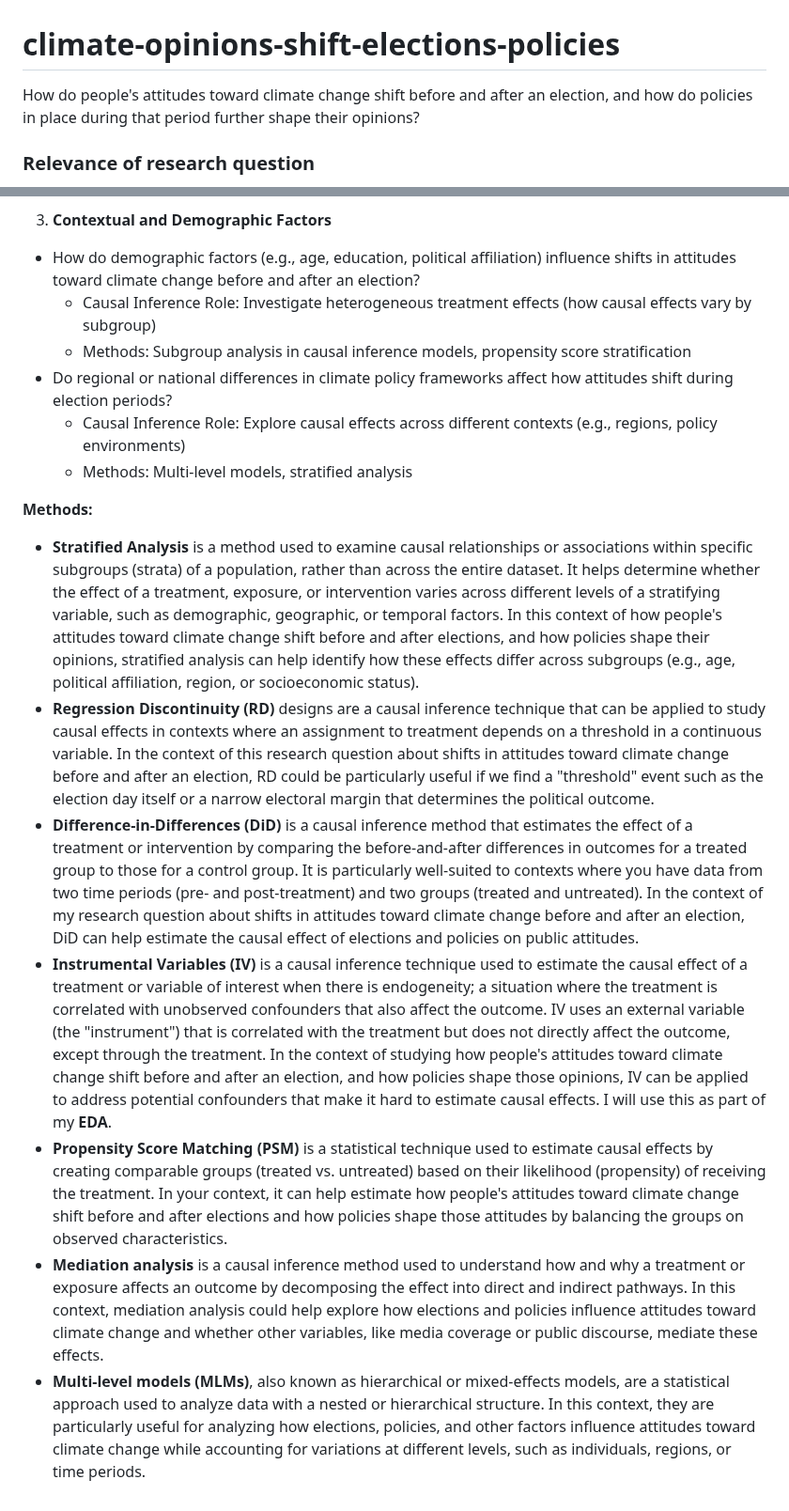
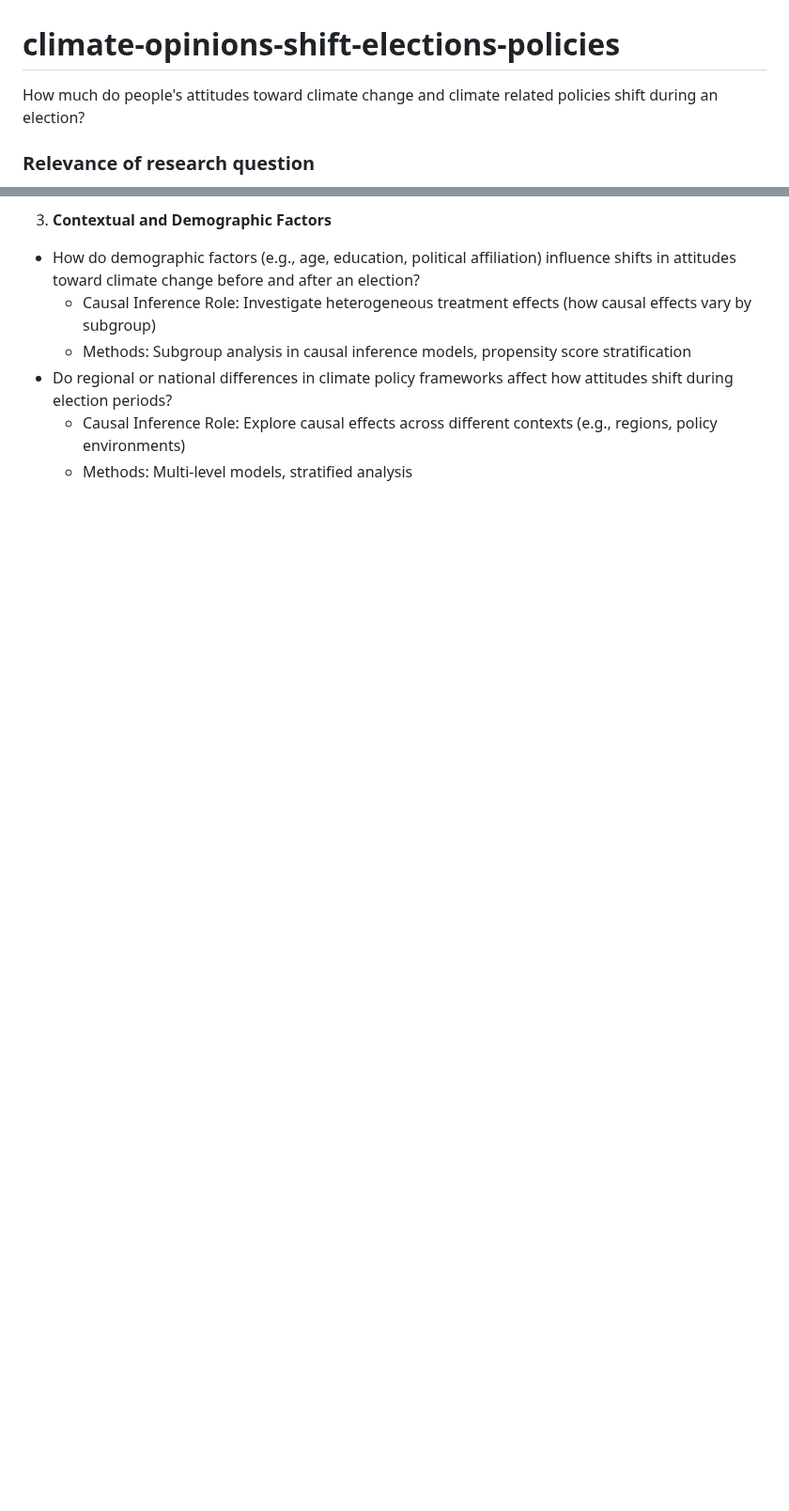
Before and after one commit to paraskevasleivadaros/climate-opinions-and-elections, a Markdown page: README.md, 2 parts joined by grey strips. Shown at 94% size. GitHub-like rendering; blank space fills up the shorter version.

```diff
--- a/README.md
+++ b/README.md
@@ -1,5 +1,5 @@
 # climate-opinions-shift-elections-policies
-How do people's attitudes toward climate change shift before and after an election, and how do policies in place during that period further shape their opinions?
+How much do people's attitudes toward climate change and climate related policies shift during an election?
 
 ### Relevance of research question
 My research question is highly relevant as it explores the relationship between political events, policies, and society's attitudes toward climate change. Climate change is one of the most important global challenges at the moment. For this reason, understanding how elections and policies shape public opinion is crucial. This knowledge is important for policymakers and researchers working to connect political decisions with public involvement in tackling climate change.
@@ -38,12 +38,3 @@ I am focusing on causal inference which is most suited to sub-questions that aim
   - Do regional or national differences in climate policy frameworks affect how attitudes shift during election periods?
     - Causal Inference Role: Explore causal effects across different contexts (e.g., regions, policy environments)
     - Methods: Multi-level models, stratified analysis
-
-**Methods:**
-- **Stratified Analysis** is a method used to examine causal relationships or associations within specific subgroups (strata) of a population, rather than across the entire dataset. It helps determine whether the effect of a treatment, exposure, or intervention varies across different levels of a stratifying variable, such as demographic, geographic, or temporal factors. In this context of how people's attitudes toward climate change shift before and after elections, and how policies shape their opinions, stratified analysis can help identify how these effects differ across subgroups (e.g., age, political affiliation, region, or socioeconomic status).
-- **Regression Discontinuity (RD)** designs are a causal inference technique that can be applied to study causal effects in contexts where an assignment to treatment depends on a threshold in a continuous variable. In the context of this research question about shifts in attitudes toward climate change before and after an election, RD could be particularly useful if we find a "threshold" event such as the election day itself or a narrow electoral margin that determines the political outcome.
-- **Difference-in-Differences (DiD)** is a causal inference method that estimates the effect of a treatment or intervention by comparing the before-and-after differences in outcomes for a treated group to those for a control group. It is particularly well-suited to contexts where you have data from two time periods (pre- and post-treatment) and two groups (treated and untreated). In the context of my research question about shifts in attitudes toward climate change before and after an election, DiD can help estimate the causal effect of elections and policies on public attitudes.
-- **Instrumental Variables (IV)** is a causal inference technique used to estimate the causal effect of a treatment or variable of interest when there is endogeneity; a situation where the treatment is correlated with unobserved confounders that also affect the outcome. IV uses an external variable (the "instrument") that is correlated with the treatment but does not directly affect the outcome, except through the treatment. In the context of studying how people's attitudes toward climate change shift before and after an election, and how policies shape those opinions, IV can be applied to address potential confounders that make it hard to estimate causal effects. I will use this as part of my **EDA**.
-- **Propensity Score Matching (PSM)** is a statistical technique used to estimate causal effects by creating comparable groups (treated vs. untreated) based on their likelihood (propensity) of receiving the treatment. In your context, it can help estimate how people's attitudes toward climate change shift before and after elections and how policies shape those attitudes by balancing the groups on observed characteristics.
-- **Mediation analysis** is a causal inference method used to understand how and why a treatment or exposure affects an outcome by decomposing the effect into direct and indirect pathways. In this context, mediation analysis could help explore how elections and policies influence attitudes toward climate change and whether other variables, like media coverage or public discourse, mediate these effects.
-- **Multi-level models (MLMs)**, also known as hierarchical or mixed-effects models, are a statistical approach used to analyze data with a nested or hierarchical structure. In this context, they are particularly useful for analyzing how elections, policies, and other factors influence attitudes toward climate change while accounting for variations at different levels, such as individuals, regions, or time periods.
```
